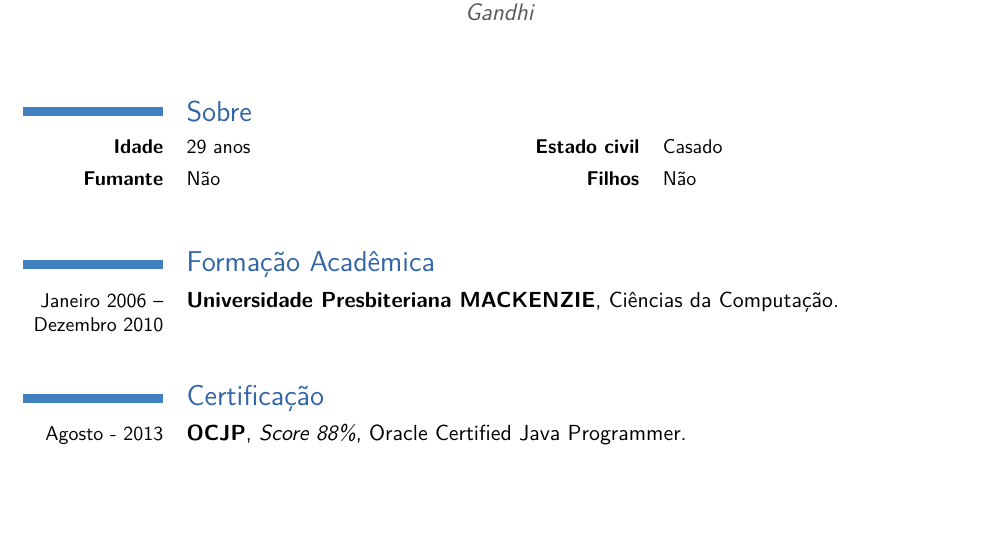
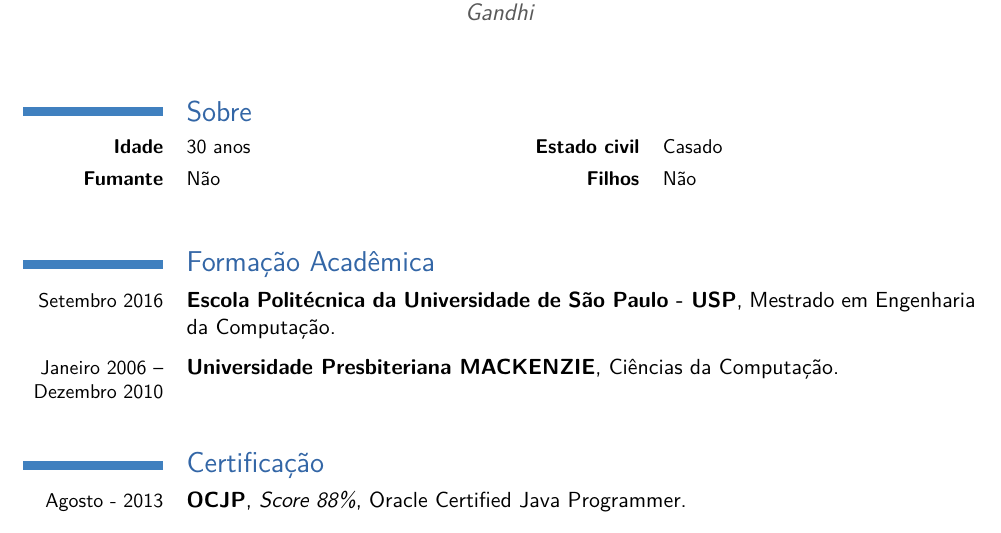
Before and after one commit to mendoncaj/mendoncaj-curricum-vitae, a LaTeX CV (jefferson.mendonca.tex): part of page 1 of 3, cut so that both start at the same text, the shorter picture padded with empty space. Compiled offline with pdfLaTeX.

Commit message:
alterando idade

```diff
--- a/jefferson.mendonca.tex
+++ b/jefferson.mendonca.tex
@@ -46,13 +48,15 @@
 
 \section{Sobre}
 \cvcomputer
-{\textbf{Idade}}{29 anos}
+{\textbf{Idade}}{30 anos}
 {\textbf{Estado civil}}{Casado}
 \cvcomputer
 {\textbf{Fumante}}{Não}
 {\textbf{Filhos}}{Não}
 
 \section{Formaç\~{a}o Acad\^{e}mica}
+\cventry{Setembro 2016}{Escola Politécnica da Universidade de São Paulo - USP}{}{Mestrado em Engenharia da Computação}{}{}
+
 \cventry{Janeiro 2006 -- Dezembro 2010}{Universidade Presbiteriana MACKENZIE}{}{Ciências da Computação}{}{}
 
 \section{Certificaç\~{a}o}
```
Also changed, not shown: jefferson.mendonca.pdf, jefferson.mendonca.tex (2 more changed lines), 2 other files.
